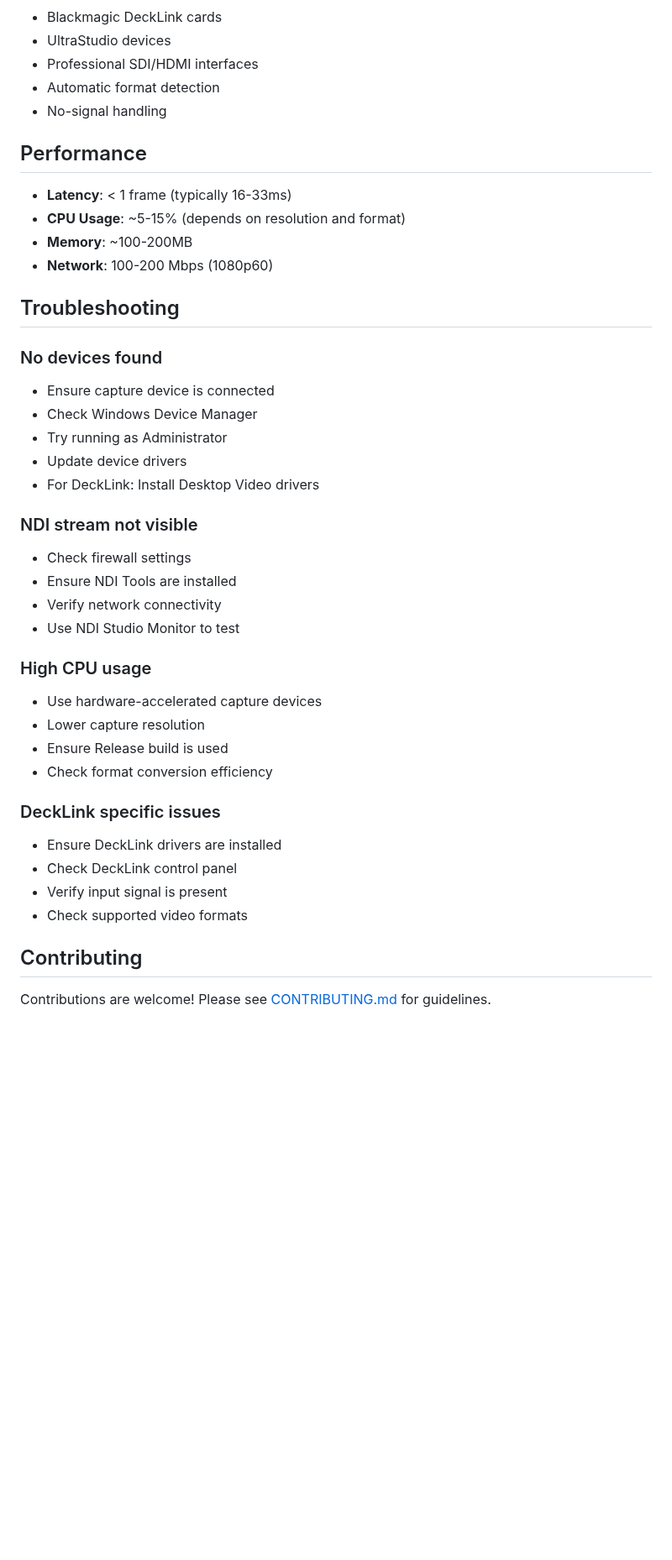
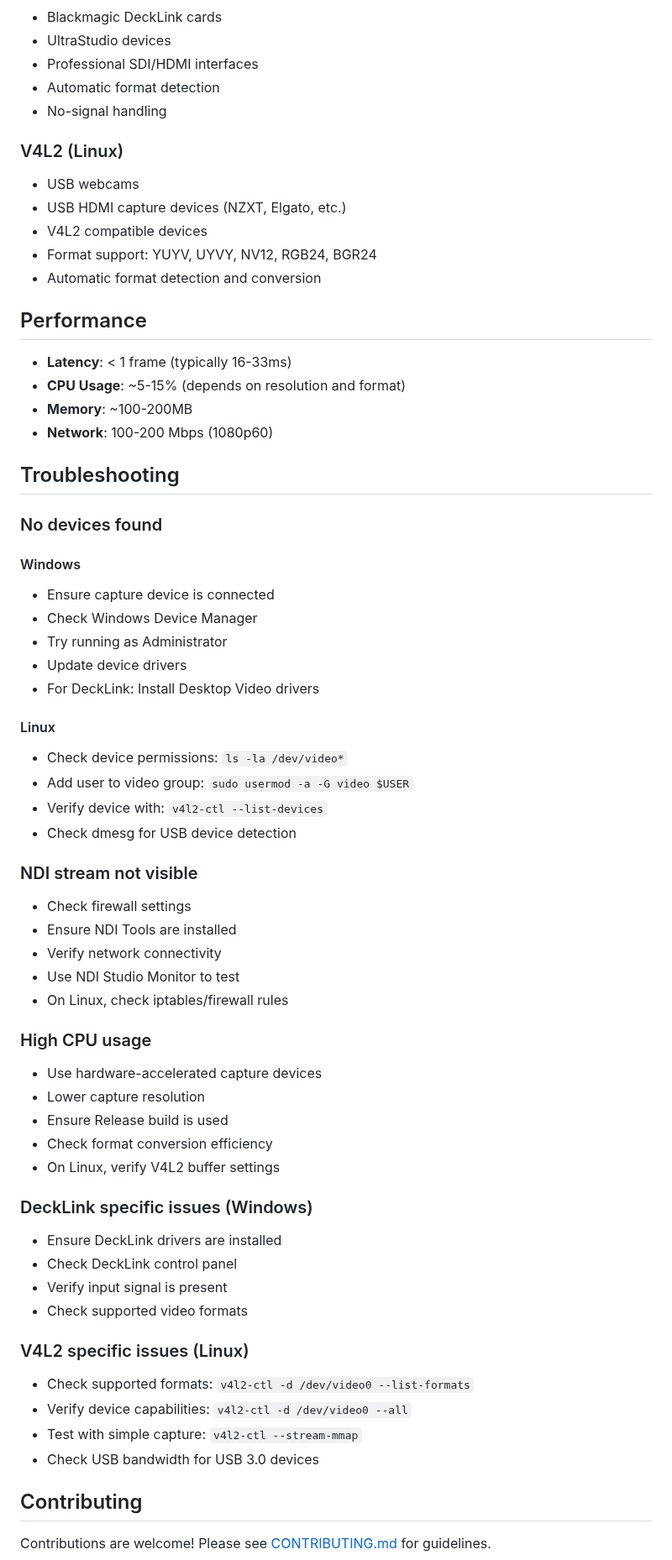
Before and after one commit to zbynekdrlik/ndi-bridge, a Markdown page: README.md, the part around one of its changes. Shown at 84% size. GitHub-like rendering; blank space fills up the shorter version.

```diff
--- a/README.md
+++ b/README.md
@@ -139,6 +196,13 @@ NDI Bridge uses a modular architecture with clear separation of concerns:
 - Automatic format detection
 - No-signal handling
 
+### V4L2 (Linux)
+- USB webcams
+- USB HDMI capture devices (NZXT, Elgato, etc.)
+- V4L2 compatible devices
+- Format support: YUYV, UYVY, NV12, RGB24, BGR24
+- Automatic format detection and conversion
+
 ## Performance
 
 - **Latency**: < 1 frame (typically 16-33ms)
@@ -149,29 +213,44 @@ NDI Bridge uses a modular architecture with clear separation of concerns:
 ## Troubleshooting
 
 ### No devices found
+#### Windows
 - Ensure capture device is connected
 - Check Windows Device Manager
 - Try running as Administrator
 - Update device drivers
 - For DeckLink: Install Desktop Video drivers
 
+#### Linux
+- Check device permissions: `ls -la /dev/video*`
+- Add user to video group: `sudo usermod -a -G video $USER`
+- Verify device with: `v4l2-ctl --list-devices`
+- Check dmesg for USB device detection
+
 ### NDI stream not visible
 - Check firewall settings
 - Ensure NDI Tools are installed
 - Verify network connectivity
 - Use NDI Studio Monitor to test
+- On Linux, check iptables/firewall rules
 
 ### High CPU usage
 - Use hardware-accelerated capture devices
 - Lower capture resolution
 - Ensure Release build is used
 - Check format conversion efficiency
+- On Linux, verify V4L2 buffer settings
 
-### DeckLink specific issues
+### DeckLink specific issues (Windows)
 - Ensure DeckLink drivers are installed
 - Check DeckLink control panel
 - Verify input signal is present
 - Check supported video formats
+
+### V4L2 specific issues (Linux)
+- Check supported formats: `v4l2-ctl -d /dev/video0 --list-formats`
+- Verify device capabilities: `v4l2-ctl -d /dev/video0 --all`
+- Test with simple capture: `v4l2-ctl --stream-mmap`
+- Check USB bandwidth for USB 3.0 devices
 
 ## Contributing
 
```
Also changed, not shown: other parts of README.md (+68 -10 lines).
